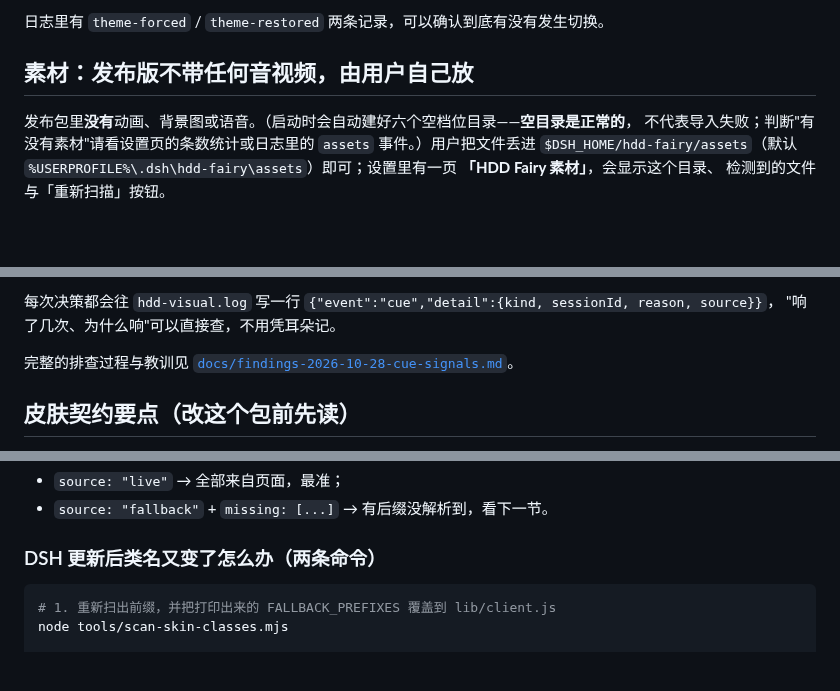
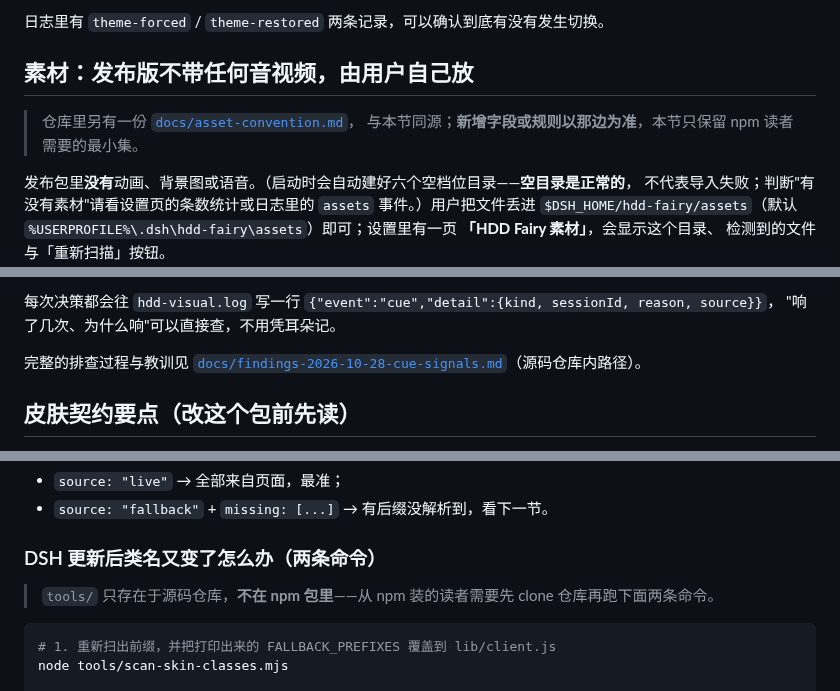
Before and after one commit to nosuiyi/dsh-fairy, a Markdown page: packages/dsh-skin-hdd-fairy/README.md, 3 parts joined by grey strips. Rendered like a GitHub page; blank space fills up the shorter version.

````diff
--- a/packages/dsh-skin-hdd-fairy/README.md
+++ b/packages/dsh-skin-hdd-fairy/README.md
@@ -109,6 +136,9 @@ dsh plugin --profile desktop add <本仓库>/packages/dsh-skin-hdd-fairy
 日志里有 `theme-forced` / `theme-restored` 两条记录，可以确认到底有没有发生切换。
 
 ## 素材：发布版不带任何音视频，由用户自己放
+
+> 仓库里另有一份 [`docs/asset-convention.md`](https://github.com/nosuiyi/dsh-fairy/blob/main/docs/asset-convention.md)，
+> 与本节同源；**新增字段或规则以那边为准**，本节只保留 npm 读者需要的最小集。
 
 发布包里**没有**动画、背景图或语音。（启动时会自动建好六个空档位目录——**空目录是正常的**，
 不代表导入失败；判断"有没有素材"请看设置页的条数统计或日志里的 `assets` 事件。）用户把文件丢进 `$DSH_HOME/hdd-fairy/assets`（默认
@@ -265,7 +295,7 @@ status-idle source: api-session  ← 另一条重复翻转被吃掉
 "响了几次、为什么响"可以直接查，不用凭耳朵记。
 
 完整的排查过程与教训见
-[`docs/findings-2026-10-28-cue-signals.md`](../../docs/findings-2026-10-28-cue-signals.md)。
+[`docs/findings-2026-10-28-cue-signals.md`](https://github.com/nosuiyi/dsh-fairy/blob/main/docs/findings-2026-10-28-cue-signals.md)（源码仓库内路径）。
 
 ## 皮肤契约要点（改这个包前先读）
 
@@ -300,6 +335,8 @@ status-idle source: api-session  ← 另一条重复翻转被吃掉
 
 ### DSH 更新后类名又变了怎么办（两条命令）
 
+> `tools/` 只存在于源码仓库，**不在 npm 包里**——从 npm 装的读者需要先 clone 仓库再跑下面两条命令。
+
 ```sh
 # 1. 重新扫出前缀，并把打印出来的 FALLBACK_PREFIXES 覆盖到 lib/client.js
 node tools/scan-skin-classes.mjs
````
Also changed, not shown: other parts of packages/dsh-skin-hdd-fairy/README.md (+36 -2 lines), AGENTS.md (+8 -2 lines), README.md (+137 -133 lines), docs/assets/screenshot.png (added).
